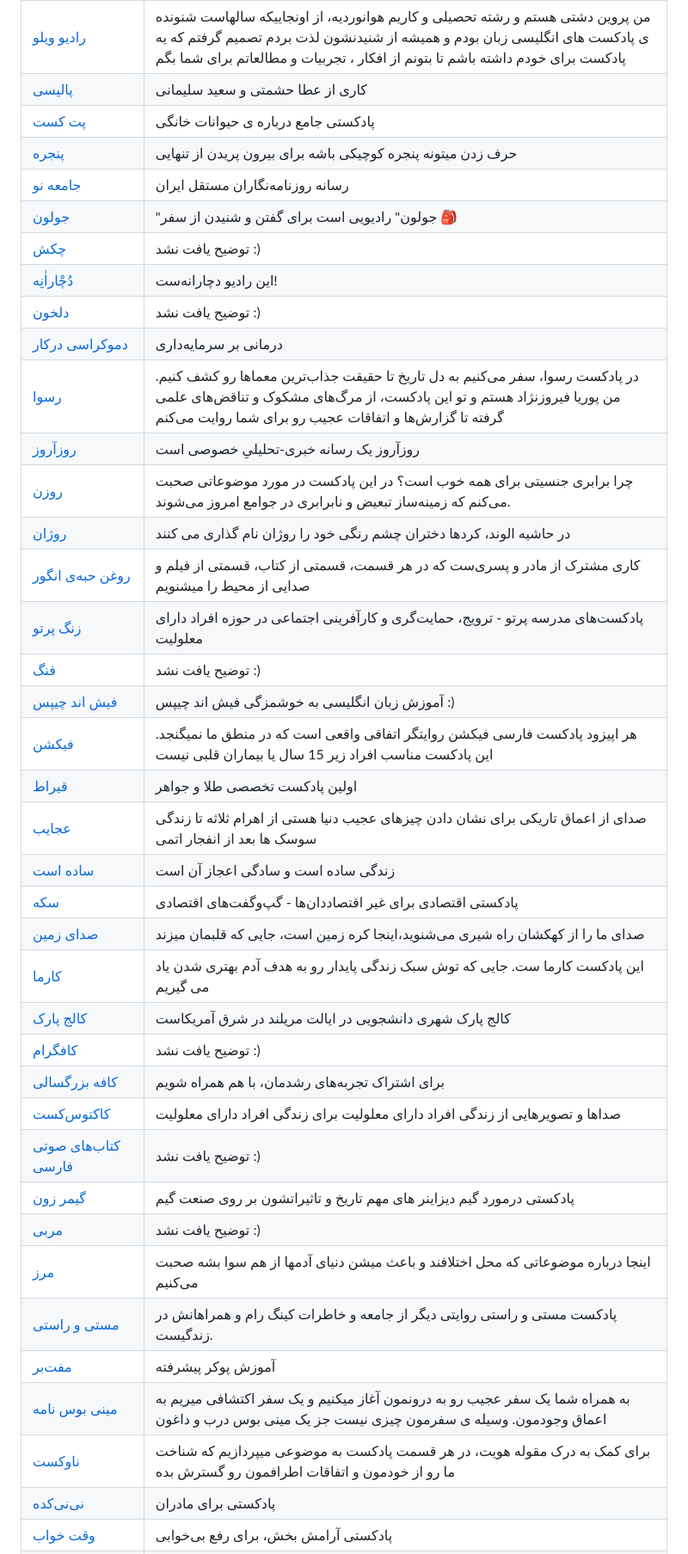
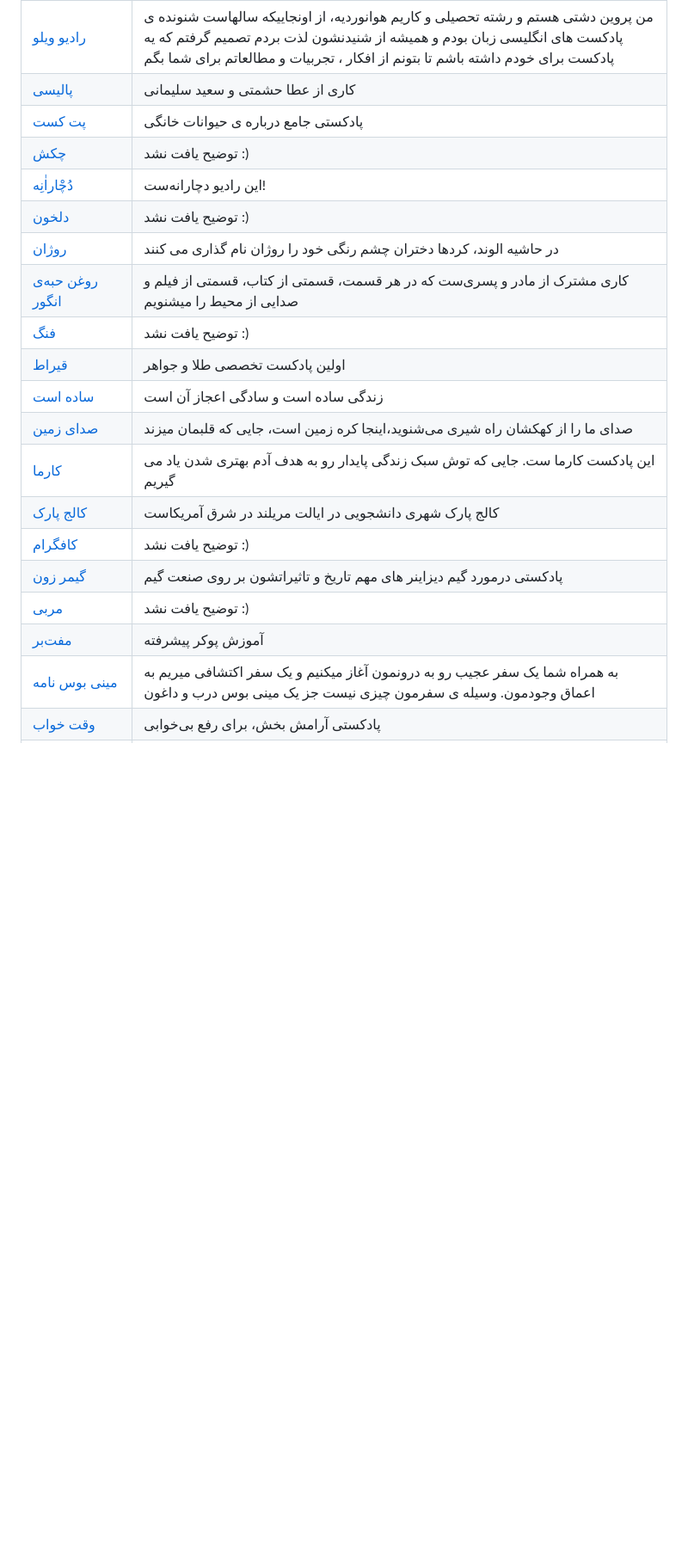
Before and after one commit to ashkanRmk/awesome-persian-podcasts, a Markdown page: README.md, the part around one of its changes. Shown at 86% size. Drawn GitHub-style; blank space fills up the shorter version.

```diff
--- a/README.md
+++ b/README.md
@@ -381,40 +446,21 @@
 [رادیو ویلو](https://castbox.fm/channel/id4522161) | من پروین دشتی هستم و رشته تحصیلی و کاریم هوانوردیه، از اونجاییکه سالهاست شنونده ی پادکست های انگلیسی زبان بودم و همیشه از شنیدنشون لذت بردم تصمیم گرفتم که یه پادکست برای خودم داشته باشم تا بتونم از افکار ، تجربیات و مطالعاتم برای شما بگم
 [پالیسی](https://soundcloud.com/radiopolicy/radio-policy-0) | کاری از عطا حشمتی و سعید سلیمانی
 [پت کست](https://castbox.fm/channel/id2188907) | پادکستی جامع درباره ی حیوانات خانگی
-[ پنجره](https://t.me/RadioPanjere) | حرف زدن میتونه پنجره کوچیکی باشه برای بیرون پریدن از تنهایی
-[ جامعه نو](http://www.jameeno.com/category/podcast/) | رسانه روزنامه‌نگاران مستقل ایران
-[ جولون](http://namlik.me/channel/%D8%B1%D8%A7%D8%AF%DB%8C%D9%88%20%D8%AC%D9%88%D9%84%D9%88%D9%86) |"جولون" رادیویی است برای گفتن و شنیدن از سفر 🎒
 [چکش](https://castbox.fm/channel/2380134) | توضیح یافت نشد :)
 [ دُچْاراٰنِه](https://t.me/docharane) |این رادیو دچارانه‌ست!
 [ دلخون](https://t.me/radio_delkhon) | توضیح یافت نشد :)
-[دموکراسی درکار](https://datwfa.blubrry.net/?author=1) | درمانی بر سرمایه‌داری
-[رسوا](https://rosvapodcast.com/) | در پادکست رسوا، سفر می‌کنیم به دل تاریخ تا حقیقت جذاب‌ترین معماها رو کشف کنیم. من پوریا فیروزنژاد هستم و تو این پادکست، از مرگ‌های مشکوک و تناقض‌های علمی گرفته تا گزارش‌ها و‌ اتفاقات عجیب رو برای شما روایت می‌کنم
-[روزآروز](https://soundcloud.com/roozarooz_media) |روزآروز یک رسانه خبری‌-تحلیلیِ خصوصی است
-[روزن](https://castbox.fm/channel/Rozan-%7C-%D8%B1%D9%88%D8%B2%D9%86-id2043852?country=us) | چرا برابری جنسیتی برای همه خوب است؟ در این پادکست در مورد موضوعاتی صحبت می‌کنم که زمینه‌ساز تبعیض و نابرابری در جوامع امروز می‌شوند.
 [روژان](https://t.me/rojanradio) | در حاشیه الوند، کردها دختران چشم رنگی خود را روژان نام گذاری می کنند
 [ روغن حبه‌ی انگور](https://soundcloud.com/tehranpodcast/sets/radioangoor) | کاری مشترک از مادر و پسری‌ست که در هر قسمت، قسمتی از کتاب، قسمتی از فیلم و صدایی از محیط را میشنویم
-[زنگ پرتو](https://soundcloud.com/user-76324406) | پادکست‌های مدرسه پرتو - ترویج، حمایت‌گری و کارآفرینی اجتماعی در حوزه افراد دارای معلولیت
 [ فنگ](https://soundcloud.com/radiofang) | توضیح یافت نشد :)
-[فیش اند چیپس](https://fishnchipspod.podbean.com) | آموزش زبان انگلیسی به خوشمزگی فیش اند چیپس :)
-[فیکشن](https://castbox.fm/channel/id2358807) | هر اپیزود پادکست فارسی فیکشن روایتگر اتفاقی واقعی است که در منطق ما نمیگنجد. این پادکست مناسب افراد زیر 15 سال یا بیماران قلبی نیست
 [قیراط](https://castbox.fm/channel/Ghirat-Podcast-%7C-%D9%BE%D8%A7%D8%AF%DA%A9%D8%B3%D8%AA-%D9%82%DB%8C%D8%B1%D8%A7%D8%B7-id2810691) | اولین پادکست تخصصی طلا و جواهر
-[ عجایب](https://pca.st/SgBn) | صدای از اعماق تاریکی برای نشان دادن چیزهای عجیب دنیا هستی از اهرام ثلاثه تا زندگی سوسک ها بعد از انفجار اتمی
 [ساده است](https://soundcloud.com/saman-attarian/sets/oqaciezlfm6s) | زندگی ساده است و سادگی اعجاز آن است
-[سکه](https://sekkepodcast.ir/) | پادکستی اقتصادی برای غیر اقتصاددان‌ها - گپ‌وگفت‌های اقتصادی
 [صدای زمین](https://beeptunes.com/album/430911224) | صدای ما را از کهکشان راه شیری می‌شنوید،اینجا کره زمین است، جایی که قلبمان  میزند
 [کارما](https://castbox.fm/channel/id2157824) | این پادکست کارما ست. جایی که توش سبک زندگی پایدار رو به هدف آدم بهتری شدن یاد می گیریم
 [ کالج پارک](http://www.radiocp.com/) | كالج پارک شهری دانشجویی در ايالت مريلند در شرق آمريكاست
 [کافگرام](https://t.me/cafegramshz) | توضیح یافت نشد :)
-[کافه بزرگسالی](https://t.me/adultclub) | برای اشتراک تجربه‌های رشدمان، با هم همراه شويم
-[کاکتوس‌کست](https://t.me/CactusCast) | صداها و تصویرهایی از زندگی افراد دارای معلولیت برای زندگی افراد دارای معلولیت
-[کتاب‌های صوتی فارسی](https://itunes.apple.com/ae/podcast/vahid-persian-audio-book/id1128203472?mt=2&ign-mpt=uo%3D4) | توضیح یافت نشد :)
 [گیمر زون](https://castbox.fm/channel/id2217805) | پادکستی درمورد گیم دیزاینر های مهم تاریخ و تاثیراتشون بر روی صنعت گیم
 [مربی](http://shenoto.com/thecoach) | توضیح یافت نشد :)
-[ مرز](https://soundcloud.com/radiomarz) | اینجا درباره موضوعاتی که محل اختلافند و باعث میشن دنیای آدمها از هم سوا بشه صحبت می‌کنیم
-[مستی و راستی](https://soundcloud.com/kingraam/sets/podcast) | پادکست مستی و راستی روایتی دیگر از جامعه و خاطرات کینگ رام و همراهانش در زندگیست.
 [مفت‌بر](https://soundcloud.com/moftbar-com) |  آموزش پوکر پیشرفته
 [مینی بوس نامه](https://castbox.fm/channel/2209142) | به همراه شما یک سفر عجیب رو به درونمون آغاز میکنیم و یک سفر اکتشافی میریم به اعماق وجودمون. وسیله ی سفرمون چیزی نیست جز یک مینی بوس درب و داغون
-[ناوکست](https://navcast.podbean.com/) |  برای کمک به درک مقوله هویت، در هر قسمت پادکست به موضوعی میپردازیم که شناخت ما رو از خودمون و اتفاقات اطرافمون رو گسترش بده
-[نی‌نی‌کده](http://anchor.fm/ninikadeh) | پادکستی برای مادران
 [وقت خواب](http://www.sleeptimepodcast.ir) | پادکستی آرامش بخش، برای رفع بی‌خوابی
 [ویکی‌پز](https://wikipazpodcast.com/) | ویکی‌پز جایی برای یادگیری، بستری برای خاطرات و امکانی برای تاریخ است. هر اپیزود پادکست ویکی‌پز به یک غذای اختصاص دارد و این غذا بهانه‌ای برای سرک کشیدن در حوزه‌های مختلف فرهنگی و تاریخی مردمان ایران و سایر کشورهای جهان است
```
Also changed, not shown: other parts of README.md (+75 -12 lines).
